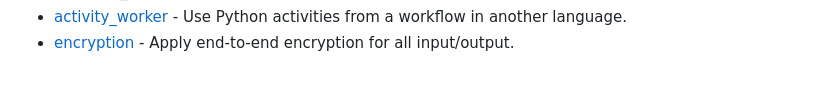
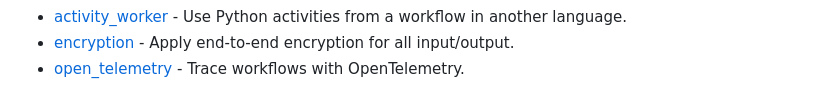
Before and after one commit to temporalio/samples-python, a Markdown page: README.md, the part around one of its changes. Rendered like a GitHub page.

Commit message:
OpenTelemetry sample
Fixes #12

```diff
--- a/README.md
+++ b/README.md
@@ -55,2 +56,3 @@ Some examples require extra dependencies. See each sample's directory for specif
 * [activity_worker](activity_worker) - Use Python activities from a workflow in another language.
 * [encryption](encryption) - Apply end-to-end encryption for all input/output.
+* [open_telemetry](open_telemetry) - Trace workflows with OpenTelemetry.
```
Also changed, not shown: other parts of README.md (+1 -0 lines), open_telemetry/README.md (added, +37 -0 lines), open_telemetry/jaeger-screenshot.png (added), 8 other files.
